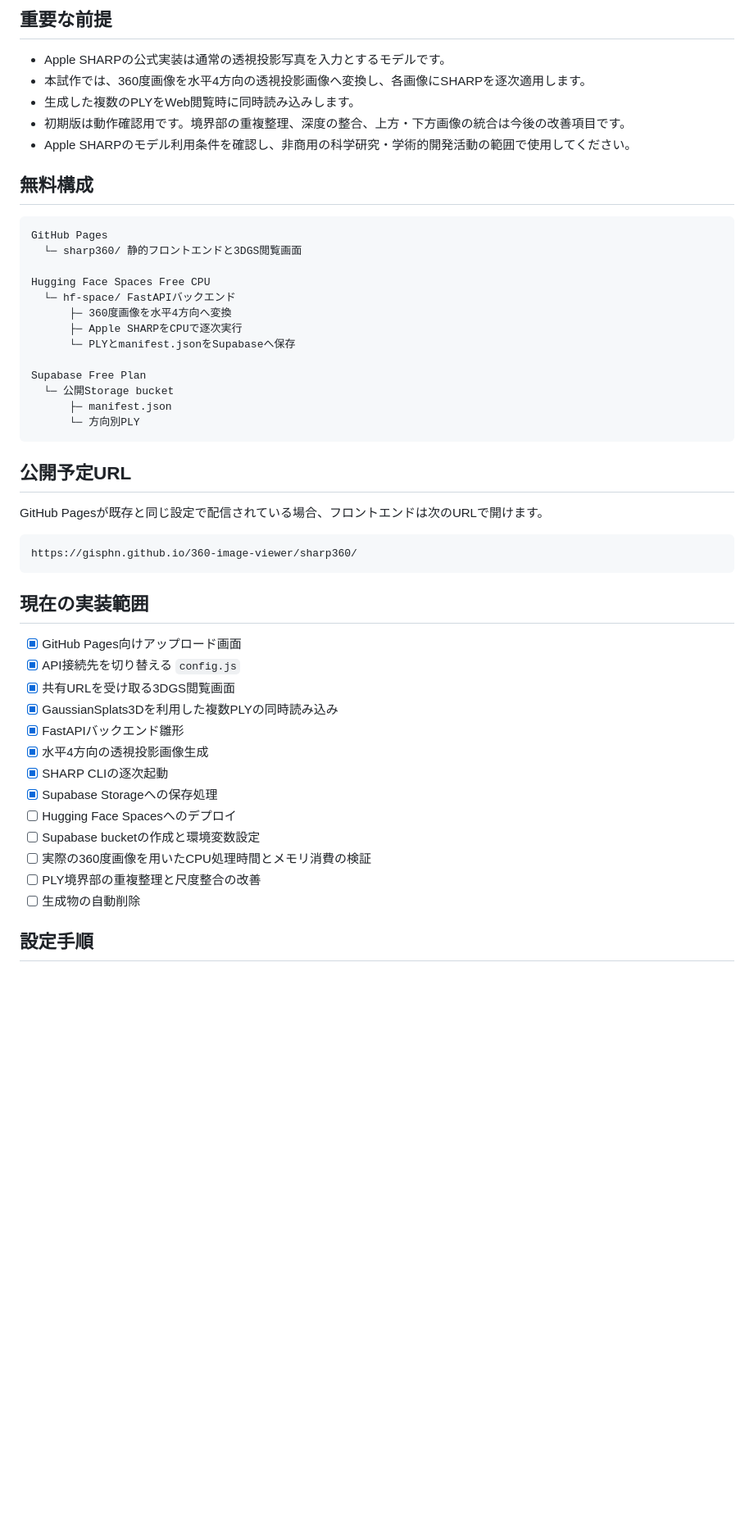
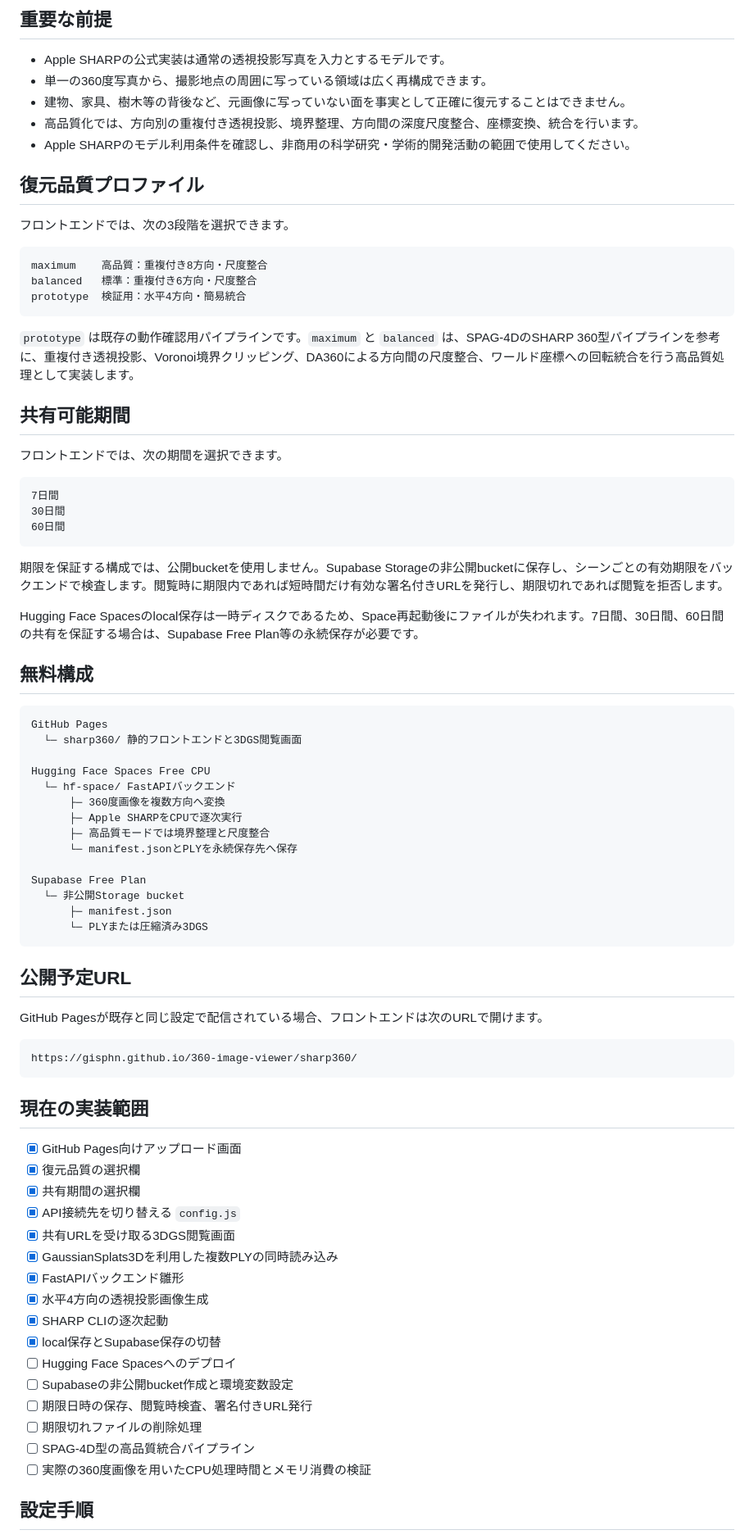
Before and after one commit to GISPHN/360-image-viewer, a Markdown page: sharp360/README.md, the part around one of its changes. Shown at 82% size. Rendered like a GitHub page; blank space fills up the shorter version.

Commit message:
Document high-quality reconstruction and expiring share links

````diff
--- a/sharp360/README.md
+++ b/sharp360/README.md
@@ -7,10 +7,36 @@
 ## 重要な前提
 
 - Apple SHARPの公式実装は通常の透視投影写真を入力とするモデルです。
-- 本試作では、360度画像を水平4方向の透視投影画像へ変換し、各画像にSHARPを逐次適用します。
-- 生成した複数のPLYをWeb閲覧時に同時読み込みします。
-- 初期版は動作確認用です。境界部の重複整理、深度の整合、上方・下方画像の統合は今後の改善項目です。
+- 単一の360度写真から、撮影地点の周囲に写っている領域は広く再構成できます。
+- 建物、家具、樹木等の背後など、元画像に写っていない面を事実として正確に復元することはできません。
+- 高品質化では、方向別の重複付き透視投影、境界整理、方向間の深度尺度整合、座標変換、統合を行います。
 - Apple SHARPのモデル利用条件を確認し、非商用の科学研究・学術的開発活動の範囲で使用してください。
+
+## 復元品質プロファイル
+
+フロントエンドでは、次の3段階を選択できます。
+
+```text
+maximum    高品質：重複付き8方向・尺度整合
+balanced   標準：重複付き6方向・尺度整合
+prototype  検証用：水平4方向・簡易統合
+```
+
+`prototype` は既存の動作確認用パイプラインです。`maximum` と `balanced` は、SPAG-4DのSHARP 360型パイプラインを参考に、重複付き透視投影、Voronoi境界クリッピング、DA360による方向間の尺度整合、ワールド座標への回転統合を行う高品質処理として実装します。
+
+## 共有可能期間
+
+フロントエンドでは、次の期間を選択できます。
+
+```text
+7日間
+30日間
+60日間
+```
+
+期限を保証する構成では、公開bucketを使用しません。Supabase Storageの非公開bucketに保存し、シーンごとの有効期限をバックエンドで検査します。閲覧時に期限内であれば短時間だけ有効な署名付きURLを発行し、期限切れであれば閲覧を拒否します。
+
+Hugging Face Spacesのlocal保存は一時ディスクであるため、Space再起動後にファイルが失われます。7日間、30日間、60日間の共有を保証する場合は、Supabase Free Plan等の永続保存が必要です。
 
 ## 無料構成
 
@@ -20,14 +46,15 @@ GitHub Pages
 
 Hugging Face Spaces Free CPU
   └─ hf-space/ FastAPIバックエンド
-      ├─ 360度画像を水平4方向へ変換
+      ├─ 360度画像を複数方向へ変換
       ├─ Apple SHARPをCPUで逐次実行
-      └─ PLYとmanifest.jsonをSupabaseへ保存
+      ├─ 高品質モードでは境界整理と尺度整合
+      └─ manifest.jsonとPLYを永続保存先へ保存
 
 Supabase Free Plan
-  └─ 公開Storage bucket
+  └─ 非公開Storage bucket
       ├─ manifest.json
-      └─ 方向別PLY
+      └─ PLYまたは圧縮済み3DGS
 ```
 
 ## 公開予定URL
@@ -41,18 +68,21 @@ https://gisphn.github.io/360-image-viewer/sharp360/
 ## 現在の実装範囲
 
 - [x] GitHub Pages向けアップロード画面
+- [x] 復元品質の選択欄
+- [x] 共有期間の選択欄
 - [x] API接続先を切り替える `config.js`
 - [x] 共有URLを受け取る3DGS閲覧画面
 - [x] GaussianSplats3Dを利用した複数PLYの同時読み込み
 - [x] FastAPIバックエンド雛形
 - [x] 水平4方向の透視投影画像生成
 - [x] SHARP CLIの逐次起動
-- [x] Supabase Storageへの保存処理
+- [x] local保存とSupabase保存の切替
 - [ ] Hugging Face Spacesへのデプロイ
-- [ ] Supabase bucketの作成と環境変数設定
+- [ ] Supabaseの非公開bucket作成と環境変数設定
+- [ ] 期限日時の保存、閲覧時検査、署名付きURL発行
+- [ ] 期限切れファイルの削除処理
+- [ ] SPAG-4D型の高品質統合パイプライン
 - [ ] 実際の360度画像を用いたCPU処理時間とメモリ消費の検証
-- [ ] PLY境界部の重複整理と尺度整合の改善
-- [ ] 生成物の自動削除
 
 ## 設定手順
 
````
Also changed, not shown: other parts of sharp360/README.md (+2 -1 lines).
